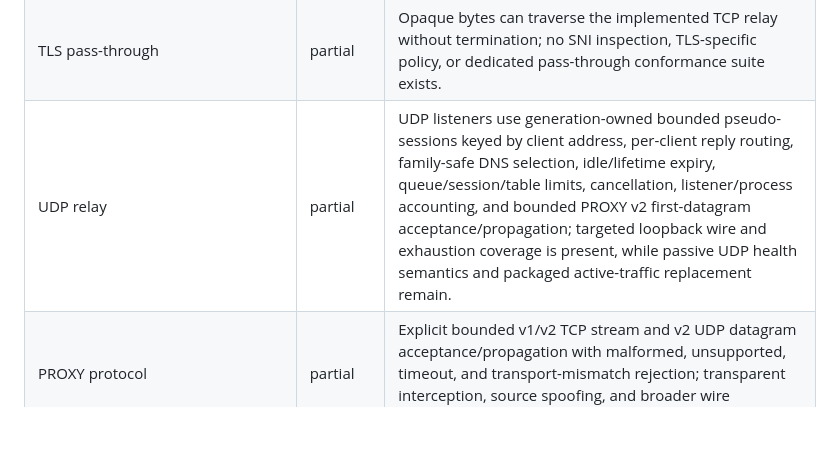
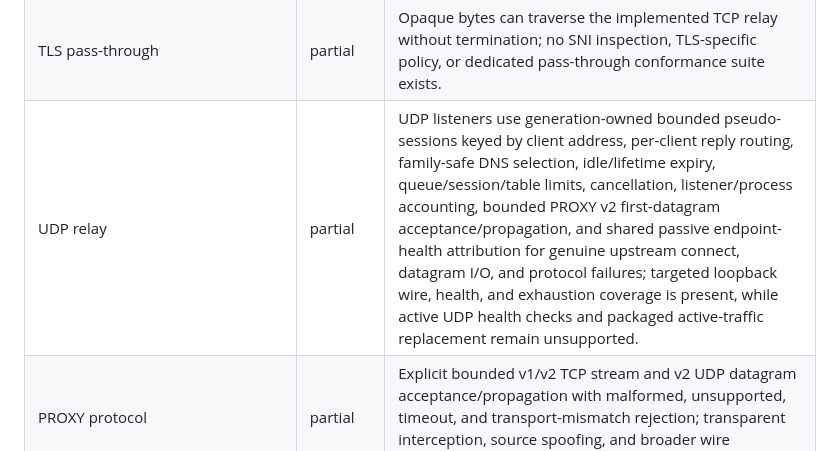
Before and after one commit to brauliobo/oxiroute, a Markdown page: docs/COMPATIBILITY.md, the part around the change. GitHub-like rendering; blank space fills up the shorter version.

```diff
--- a/docs/COMPATIBILITY.md
+++ b/docs/COMPATIBILITY.md
@@ -36,7 +36,7 @@ uses `stable` or `partial` so component integration is not confused with product
 | HTTP/3 reverse proxy | partial | `http3` is daemon-integrated through a separate UDP listener with validated HTTP routing, fixed/redirect/static/proxy actions, explicit `3/3` QUIC/H3 upstream pools with SNI/custom CA support, bounded request/response resources, safe response framing and trailers, safe retries, implemented/tested graceful GOAWAY generation drain, disabled migration/0-RTT, and no H1/H2 fallback; cache, compression, upgrades, and broader conformance remain unsupported. |
 | Opaque TCP relay | partial | Bounded bidirectional relay, independent half-close, configured connect/idle/lifetime timeouts, socket/DNS/Unix upstreams, health-aware round-robin or relay-scoped least-connections pools, active TCP/HTTP checks for non-Unix pools, nullable listener connection caps, shutdown cancellation, partial traffic accounting, and loopback tests are implemented; Unix transports require Unix, and reload and graceful process drain remain. |
 | TLS pass-through | partial | Opaque bytes can traverse the implemented TCP relay without termination; no SNI inspection, TLS-specific policy, or dedicated pass-through conformance suite exists. |
-| UDP relay | partial | UDP listeners use generation-owned bounded pseudo-sessions keyed by client address, per-client reply routing, family-safe DNS selection, idle/lifetime expiry, queue/session/table limits, cancellation, listener/process accounting, and bounded PROXY v2 first-datagram acceptance/propagation; targeted loopback wire and exhaustion coverage is present, while passive UDP health semantics and packaged active-traffic replacement remain. |
+| UDP relay | partial | UDP listeners use generation-owned bounded pseudo-sessions keyed by client address, per-client reply routing, family-safe DNS selection, idle/lifetime expiry, queue/session/table limits, cancellation, listener/process accounting, bounded PROXY v2 first-datagram acceptance/propagation, and shared passive endpoint-health attribution for genuine upstream connect, datagram I/O, and protocol failures; targeted loopback wire, health, and exhaustion coverage is present, while active UDP health checks and packaged active-traffic replacement remain unsupported. |
 | PROXY protocol | partial | Explicit bounded v1/v2 TCP stream and v2 UDP datagram acceptance/propagation with malformed, unsupported, timeout, and transport-mismatch rejection; transparent interception, source spoofing, and broader wire conformance remain unsupported. |
 | ICMP/arbitrary IP protocols | out-of-scope | Requires packet-level/kernel integration, not sockets. |
 | Transparent interception/source spoofing | research | Only a separately approved privileged helper could own this; it is never ordinary proxy behavior. |
```
Also changed, not shown: docs/TEST_STRATEGY.md (+6 -5 lines).
